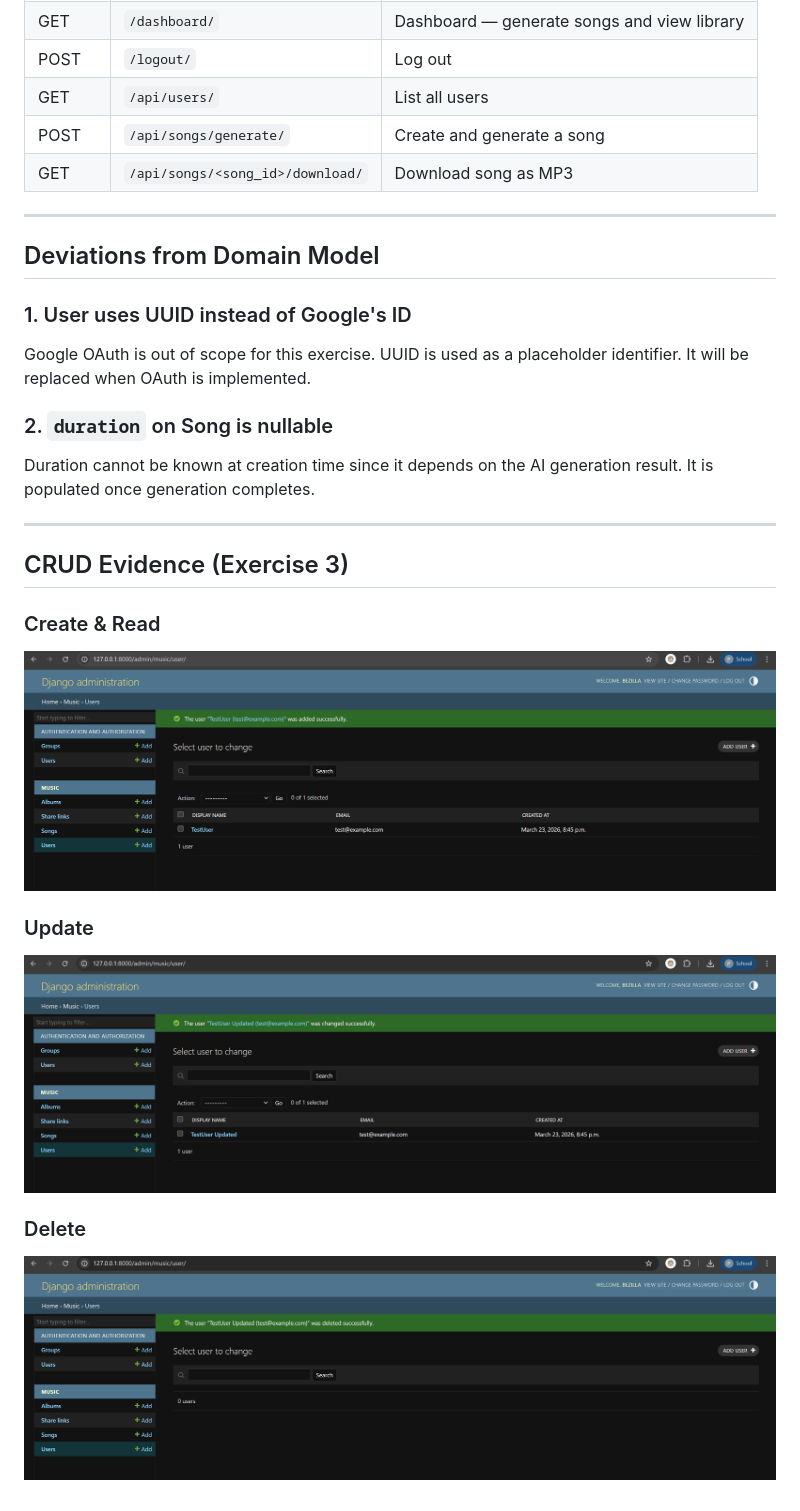
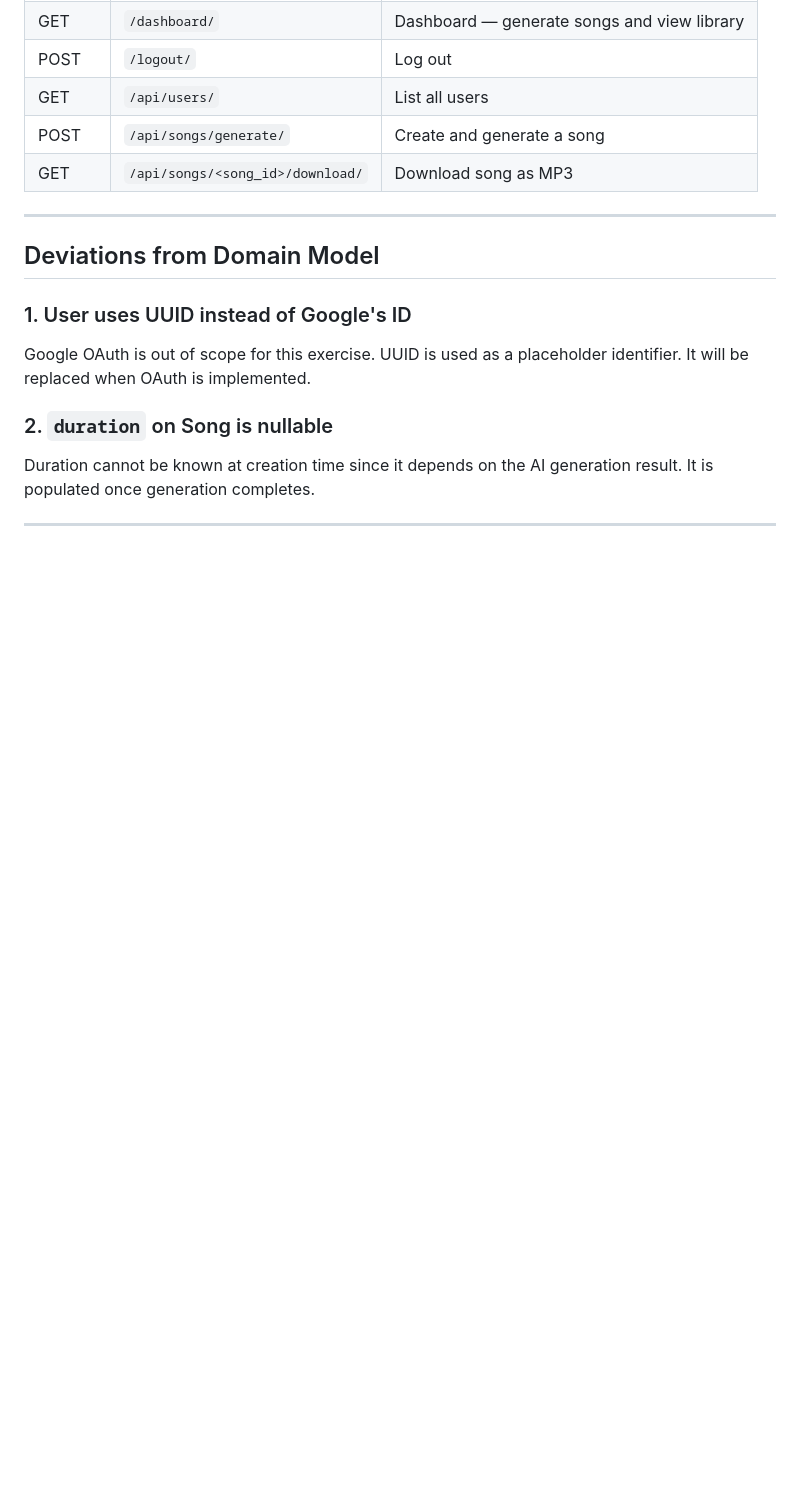
Before and after one commit to Bezzilla/Chithara-AI-music-generator, a Markdown page: README.md, the part around the change. GitHub-like rendering; blank space fills up the shorter version.

```diff
--- a/README.md
+++ b/README.md
@@ -141,14 +141,3 @@ Google OAuth is out of scope for this exercise. UUID is used as a placeholder id
 Duration cannot be known at creation time since it depends on the AI generation result. It is populated once generation completes.
 
 ---
-
-## CRUD Evidence (Exercise 3)
-
-### Create & Read
-![Create and Read](image.png)
-
-### Update
-![Update](image-1.png)
-
-### Delete
-![Delete](image-2.png)
```
